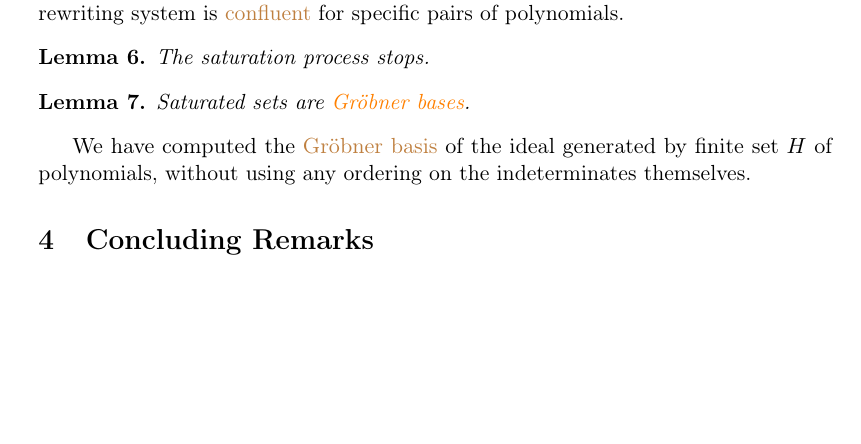
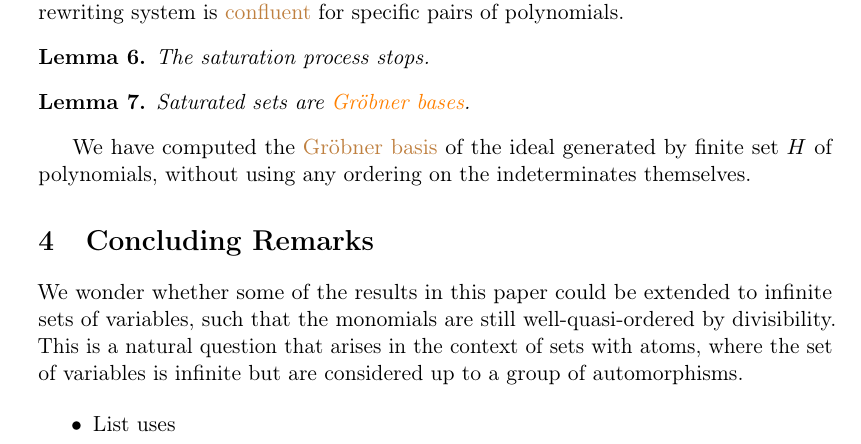
Before and after one commit to AliaumeL/disordered-hilbert, a LaTeX paper (disordered.tex, which reads src/conclusion.tex): part of page 5 of 5 before the commit and part of page 5 of 6 after it, cut so that both start at the same text, the shorter picture padded with empty space. Compiled offline with pdfLaTeX; a LaTeX package or settings file that is missing is left out.

Commit message:
start some conclusion

```diff
--- a/src/conclusion.tex
+++ b/src/conclusion.tex
@@ -1,2 +1,13 @@
 \section{Concluding Remarks}
 \label{sec:conclusion}
+
+
+We wonder whether some of the results in this paper could be extended to
+infinite sets of variables, such that the monomials are still
+well-quasi-ordered by divisibility. This is a natural question that arises in
+the context of sets with atoms, where the set of variables is infinite but are
+considered up to a group of automorphisms.
+
+\begin{itemize}
+  \item List uses
+\end{itemize}
```
